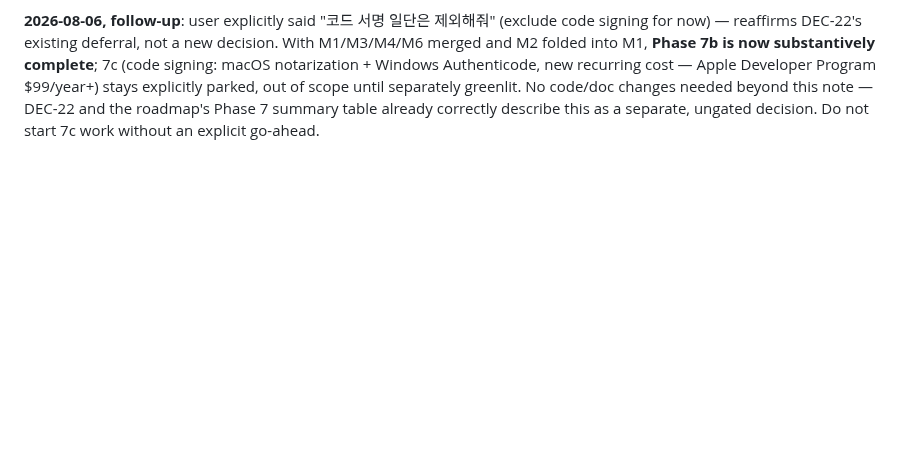
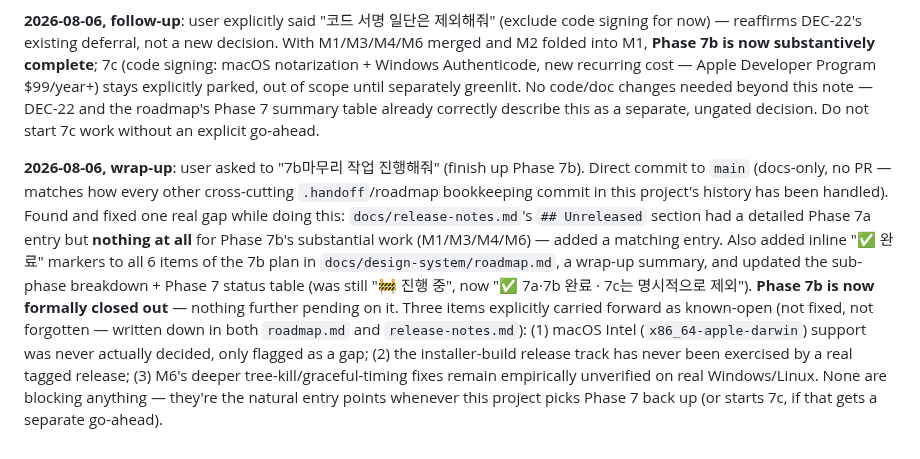
Before and after one commit to jh3779/agent-handoff-bridge, a Markdown page: .handoff/current.md, the part around the change. Rendered like a GitHub page; blank space fills up the shorter version.

Commit message:
docs: record Phase 7b wrap-up in handoff packet
Co-Authored-By: Claude Sonnet 5 <noreply@anthropic.com>

```diff
--- a/.handoff/current.md
+++ b/.handoff/current.md
@@ -815,3 +815,24 @@ separately greenlit. No code/doc changes needed beyond this note — DEC-22
 and the roadmap's Phase 7 summary table already correctly describe this
 as a separate, ungated decision. Do not start 7c work without an explicit
 go-ahead.
+
+**2026-08-06, wrap-up**: user asked to "7b마무리 작업 진행해줘" (finish
+up Phase 7b). Direct commit to `main` (docs-only, no PR — matches how
+every other cross-cutting `.handoff`/roadmap bookkeeping commit in this
+project's history has been handled). Found and fixed one real gap while
+doing this: `docs/release-notes.md`'s `## Unreleased` section had a
+detailed Phase 7a entry but **nothing at all** for Phase 7b's substantial
+work (M1/M3/M4/M6) — added a matching entry. Also added inline "✅
+완료" markers to all 6 items of the 7b plan in
+`docs/design-system/roadmap.md`, a wrap-up summary, and updated the
+sub-phase breakdown + Phase 7 status table (was still "🚧 진행 중", now
+"✅ 7a·7b 완료 · 7c는 명시적으로 제외"). **Phase 7b is now formally
+closed out** — nothing further pending on it. Three items explicitly
+carried forward as known-open (not fixed, not forgotten — written down
+in both `roadmap.md` and `release-notes.md`): (1) macOS Intel
+(`x86_64-apple-darwin`) support was never actually decided, only flagged
+as a gap; (2) the installer-build release track has never been exercised
+by a real tagged release; (3) M6's deeper tree-kill/graceful-timing fixes
+remain empirically unverified on real Windows/Linux. None are blocking
+anything — they're the natural entry points whenever this project picks
+Phase 7 back up (or starts 7c, if that gets a separate go-ahead).
```
